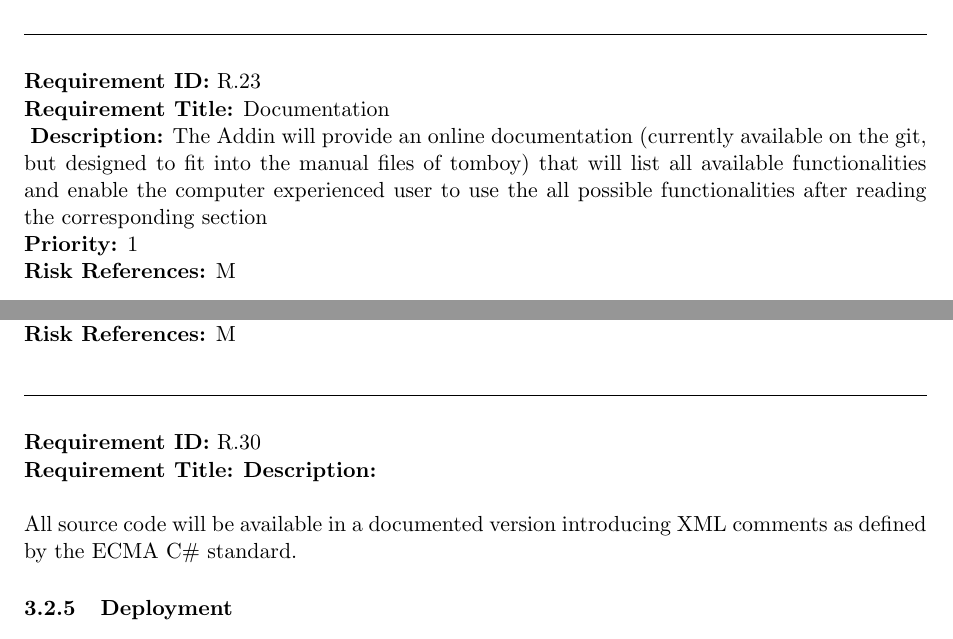
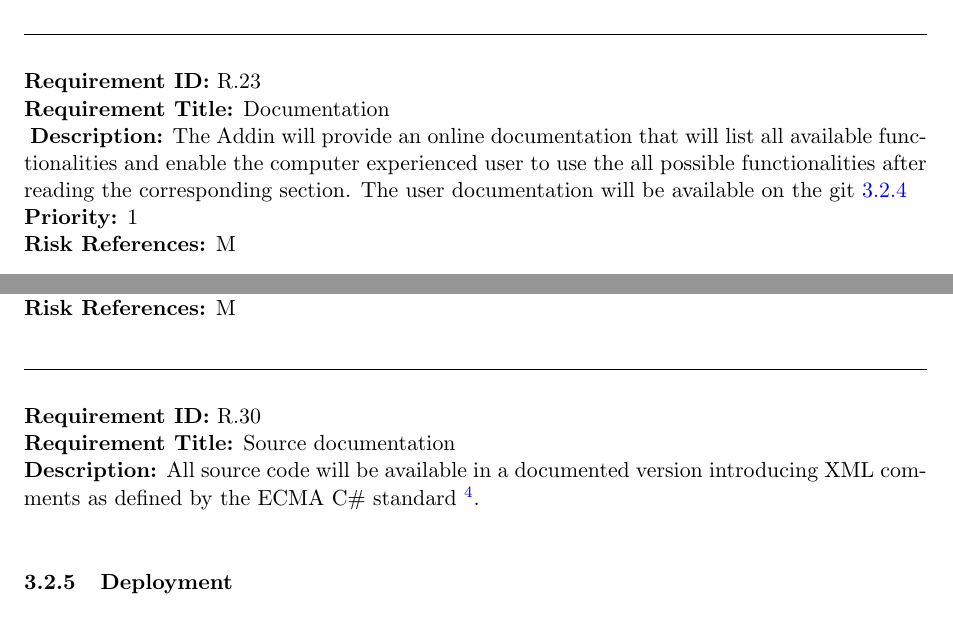
Before and after one commit to rggjan/Tomboy-Todo-List, a LaTeX document (doc/requirements-document.tex, which reads doc/specific_requirements.tex): two parts of pages 15 and 17 of 19, joined at a grey line, cut so that both start at the same text. Compiled offline with pdfLaTeX.

Commit message:
documentation->

```diff
--- a/doc/specific_requirements.tex
+++ b/doc/specific_requirements.tex
@@ -222,7 +222,7 @@ A requirement has the following properties:
 
     \begin{requirement}{Documentation}
       \label{requirements:usability:documentation}
-      \desc{The Addin will provide an online documentation (currently available on the git, but designed to fit into the manual files of tomboy) that will list all available functionalities and enable the computer experienced user to use the all possible functionalities after reading the corresponding section}
+      \desc{The Addin will provide an online documentation that will list all available functionalities and enable the computer experienced user to use the all possible functionalities after reading the corresponding section. The user documentation will be available on the git \ref{requirements:maintainability:github}}
       \priority{1}
       \riskref{M}
     \end{requirement}
@@ -281,10 +281,8 @@ A requirement has the following properties:
     \end{requirement}
 
     \label{requirements:maintainability:codedoc}
-    %TODO: Agree on this
-    \begin{requirement}
-      \desc{All source code will be available in a documented version introducing XML comments as defined by the ECMA C\# standard.
-      %TODO: Link
+    \begin{requirement}{Source documentation}
+      \desc{All source code will be available in a documented version introducing XML comments as defined by the ECMA C\# standard \footnote{\url{http://msdn.microsoft.com/en-us/library/b2s063f7(v=VS.100).aspx}}.
 }
     \end{requirement}
 
```
